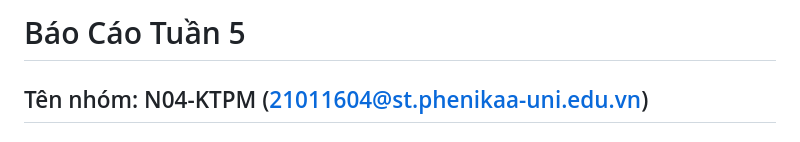
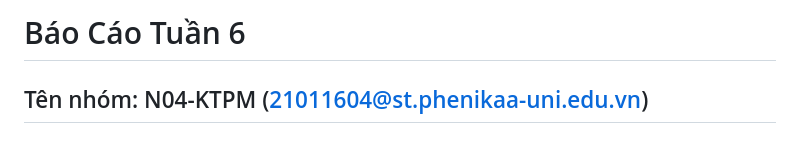
Before and after one commit to huyhoang175/N04-KTPM, a Markdown page: week6/week6-4.md, the part around the change. Rendered like a GitHub page.

```diff
--- a/week6/week6-4.md
+++ b/week6/week6-4.md
@@ -1,4 +1,4 @@
-# Báo Cáo Tuần 5
+# Báo Cáo Tuần 6
 ## Tên nhóm: N04-KTPM (21011604@st.phenikaa-uni.edu.vn)
 ### Thánh viên:
     1.Nguyễn Huy Hoàng*****
```
